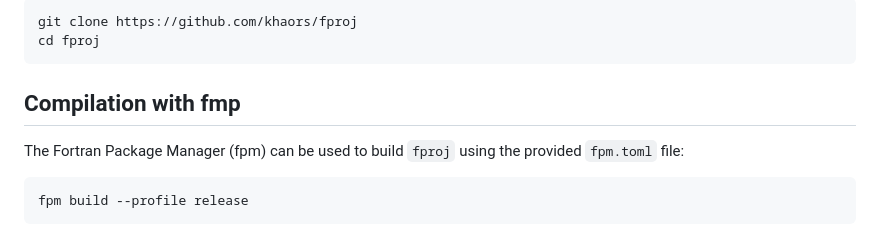
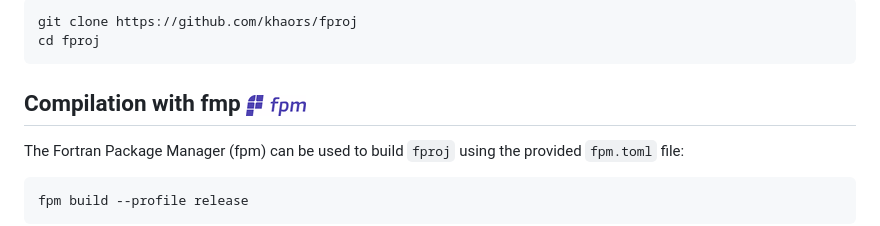
Before and after one commit to khaors/fproj, a Markdown page: README.md, the part around the change. GitHub-like rendering; pictures changed too: docs/images/fpm_logo.gif (added).

````diff
--- a/README.md
+++ b/README.md
@@ -17,7 +17,7 @@ git clone https://github.com/khaors/fproj
 cd fproj
 ```
 
-## Compilation with fmp
+## Compilation with fmp ![fpm](docs/images/fpm_logo.gif)
 
 The Fortran Package Manager (fpm) can be used to build `fproj` using the provided `fpm.toml` file:
 
````
Also changed, not shown: 1 other file.
